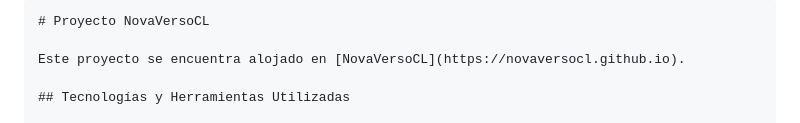
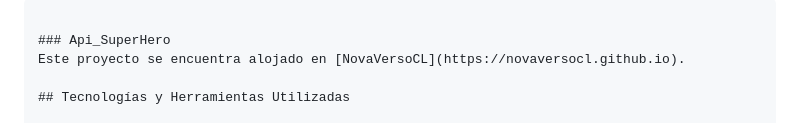
Before and after one commit to Novaversocl/Api_SuperHero, a Markdown page: README.md, the part around the change. Drawn GitHub-style.

````diff
--- a/README.md
+++ b/README.md
@@ -1,6 +1,6 @@
 ```markdown
-# Proyecto NovaVersoCL
 
+### Api_SuperHero
 Este proyecto se encuentra alojado en [NovaVersoCL](https://novaversocl.github.io).
 
 ## Tecnologías y Herramientas Utilizadas
````
